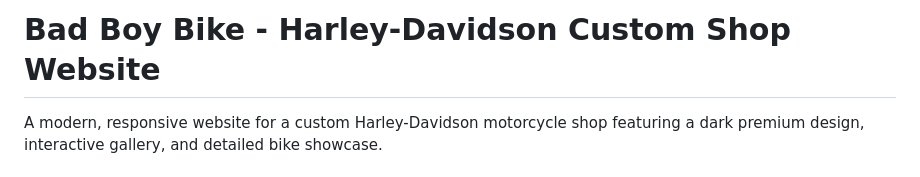
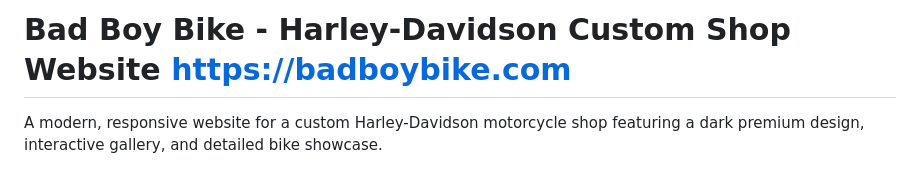
Before and after one commit to neowebsphere/bedboybike.com, a Markdown page: README.md, the part around one of its changes. Drawn GitHub-style.

Commit message:
Revise README for Bad Boy Bike project
Updated README to include project details and features.

```diff
--- a/README.md
+++ b/README.md
@@ -1,4 +1,4 @@
-# Bad Boy Bike - Harley-Davidson Custom Shop Website
+# Bad Boy Bike - Harley-Davidson Custom Shop Website https://badboybike.com
 
 A modern, responsive website for a custom Harley-Davidson motorcycle shop featuring a dark premium design, interactive gallery, and detailed bike showcase.
 
```
Also changed, not shown: other parts of README.md (+1 -0 lines).
